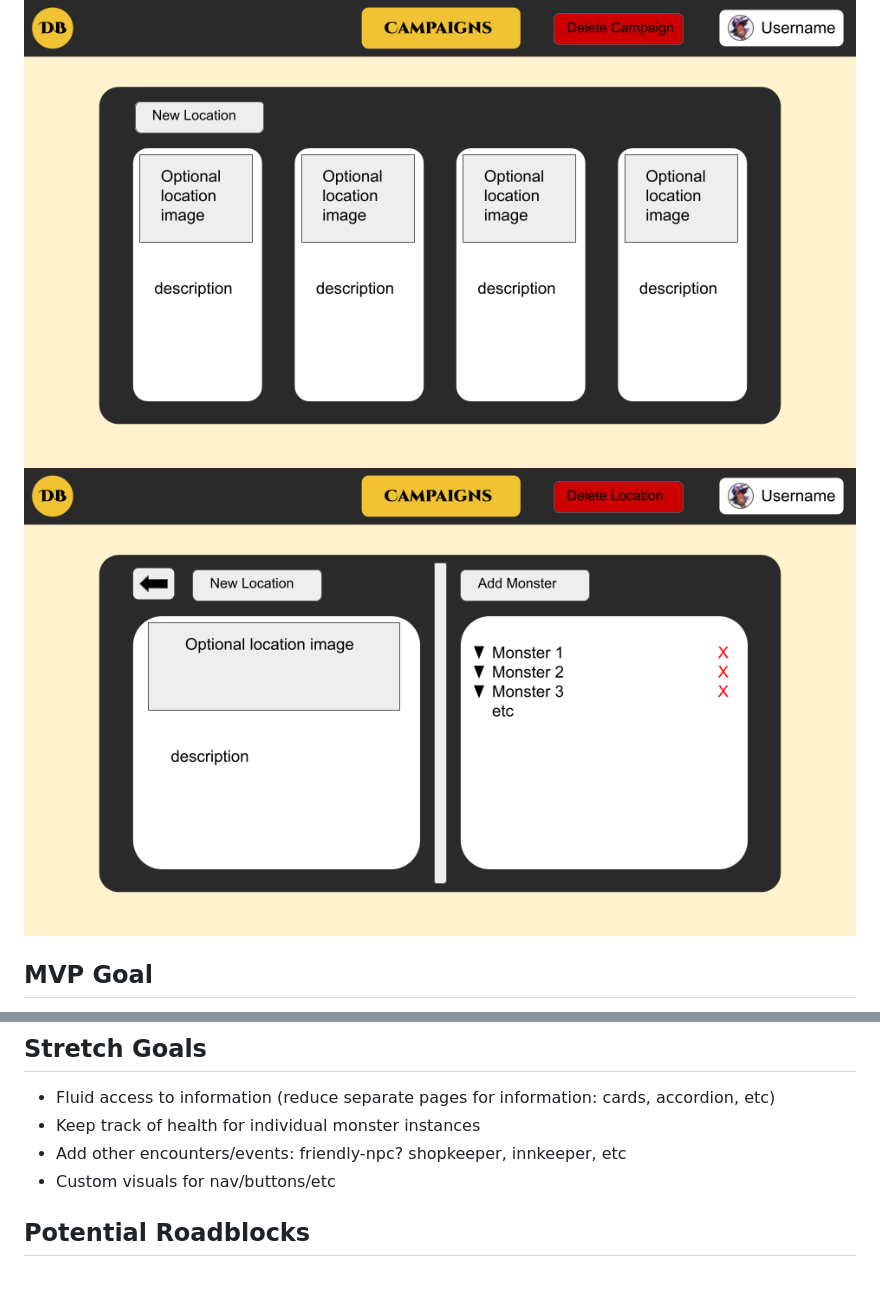
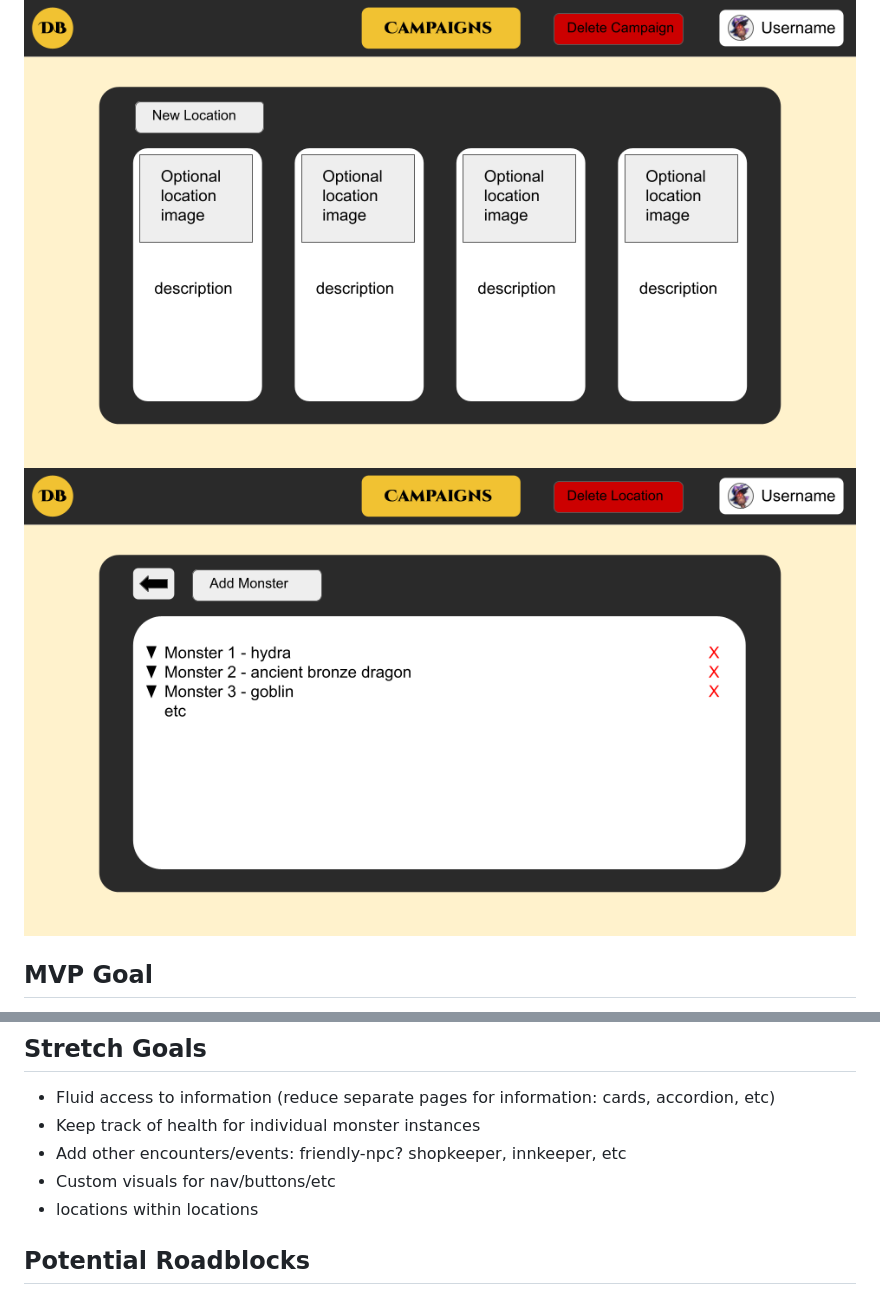
Before and after one commit to ownerl/Dungeon-Buddy, a Markdown page: README.md, 2 parts joined by grey strips. Rendered like a GitHub page; pictures changed too: public/images/dbwireframe5.png (added).

Commit message:
changed wireframe location image

```diff
--- a/README.md
+++ b/README.md
@@ -63,7 +63,7 @@ Retrieves:
 ![main page wireframe](public/images/dbwireframe1.png "wireframe")
 ![user's campaigns page wireframe](public/images/dbwireframe2.png "wireframe")
 ![campaign page wireframe](public/images/dbwireframe3.png "wireframe")
-![location wireframe](public/images/dbwireframe4.png "wireframe")
+![location wireframe](public/images/dbwireframe5.png "wireframe")
 
 ## MVP Goal
 
@@ -85,6 +85,7 @@ Retrieves:
 - Keep track of health for individual monster instances
 - Add other encounters/events: friendly-npc? shopkeeper, innkeeper, etc
 - Custom visuals for nav/buttons/etc
+- locations within locations
 
 ## Potential Roadblocks
 
```
